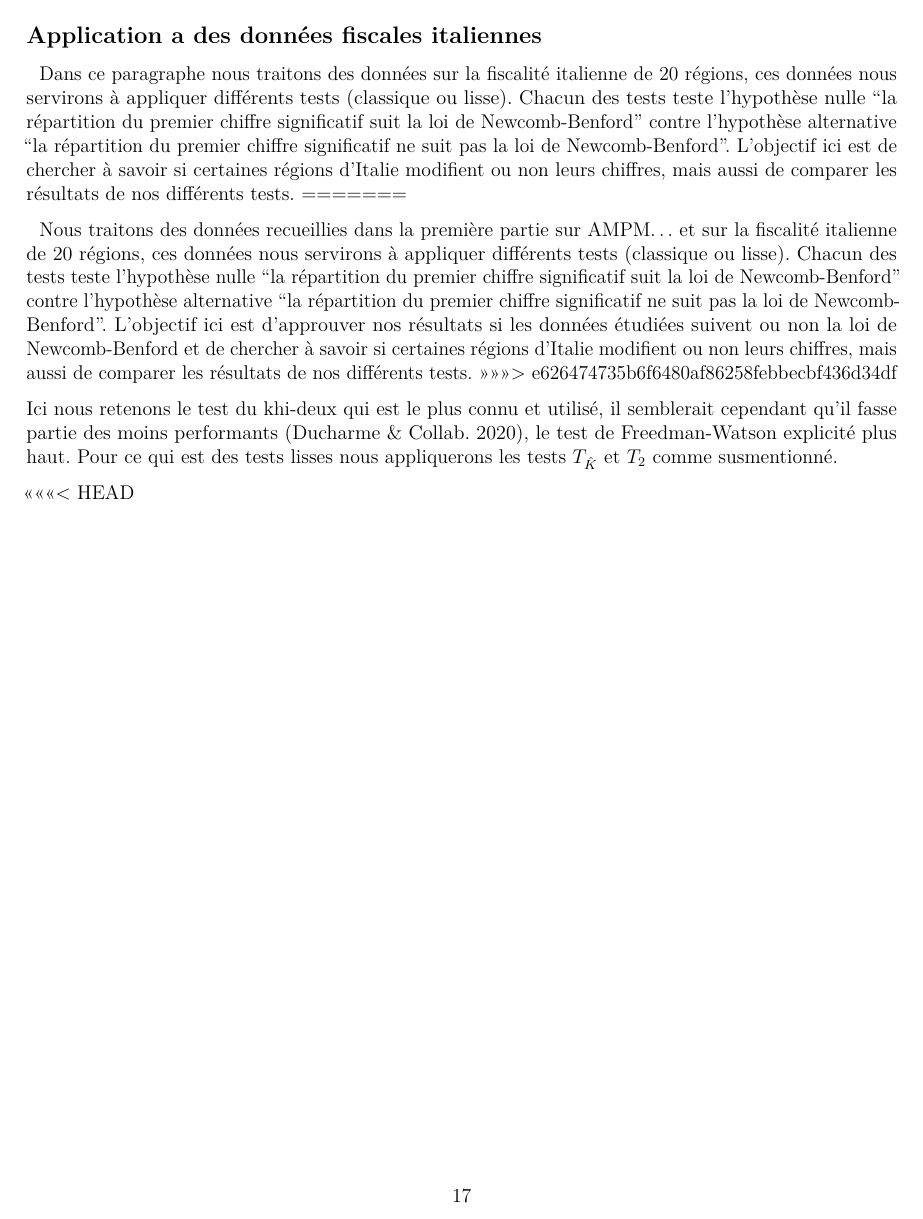
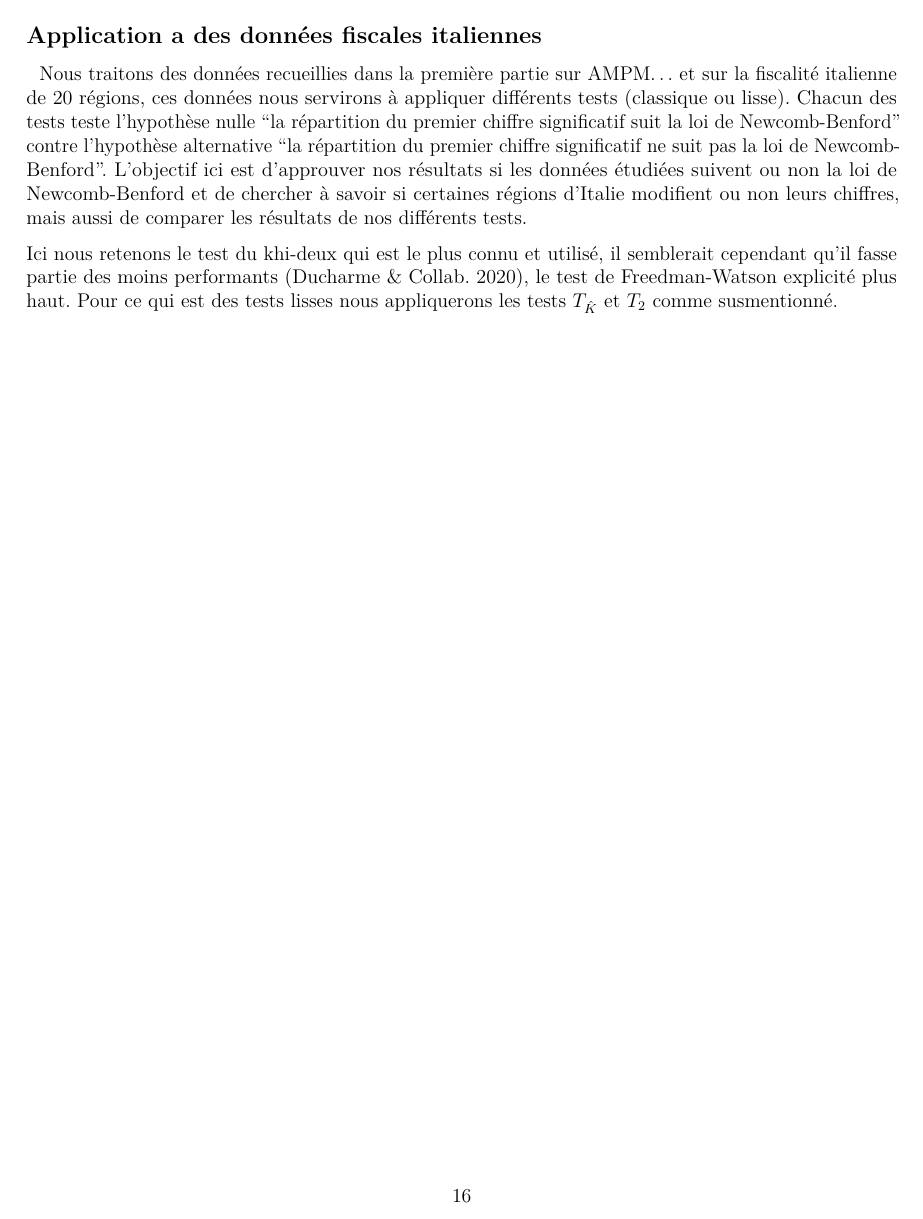
Before and after one commit to Poncheele/LesNumeros, an R Markdown document (Projet/Detection_Fraudes_Loi_Benford.Rmd): page 22 of 27 before the commit and page 21 of 25 after it. Rendered offline with R 4.5, knitr and Pandoc, then LaTeX, with nearby package versions; some code elsewhere in the file could not run offline.

Commit message:
Update Detection_Fraudes_Loi_Benford.Rmd

```diff
--- a/Projet/Detection_Fraudes_Loi_Benford.Rmd
+++ b/Projet/Detection_Fraudes_Loi_Benford.Rmd
@@ -445,4 +445,3 @@ et la statistique de test $T_{\hat{K}} \stackrel{L}{\longrightarrow} \chi_{1}^{2
 
 Dans la suite, nous appliquerons les tests $T_{\hat{K}}$ et $T_2$ qui d'après Ducharme & Collab. sont les plus performants.
 
-\newpage
@@ -458,29 +452,21 @@ Dans la suite, nous appliquerons les tests $T_{\hat{K}}$ et $T_2$ qui d'après D
 
 ## Application a des données fiscales italiennes
 
-&nbsp;
-Dans ce paragraphe nous traitons des données sur la fiscalité italienne de $20$ régions, ces données nous servirons à appliquer différents tests (classique ou lisse). Chacun des tests teste l'hypothèse nulle "la répartition du premier chiffre significatif suit la loi de Newcomb-Benford" contre l'hypothèse alternative "la répartition du premier chiffre significatif ne suit pas la loi de Newcomb-Benford". L'objectif ici est de chercher à savoir si certaines régions d'Italie modifient ou non leurs chiffres, mais aussi de comparer les résultats de nos différents tests.
-=======
 
 &nbsp;
 Nous traitons des données recueillies dans la première partie sur AMPM... et sur la fiscalité italienne de $20$ régions, ces données nous servirons à appliquer différents tests (classique ou lisse). Chacun des tests teste l'hypothèse nulle "la répartition du premier chiffre significatif suit la loi de Newcomb-Benford" contre l'hypothèse alternative "la répartition du premier chiffre significatif ne suit pas la loi de Newcomb-Benford". L'objectif ici est d'approuver nos résultats si les données étudiées suivent ou non la loi de Newcomb-Benford et de chercher à savoir si certaines régions d'Italie modifient ou non leurs chiffres, mais aussi de comparer les résultats de nos différents tests.
->>>>>>> e626474735b6f6480af86258febbecbf436d34df
+
 
 
 Ici nous retenons le test du khi-deux qui est le plus connu et utilisé, il semblerait cependant qu'il fasse partie des moins performants (Ducharme & Collab. 2020), le test de Freedman-Watson explicité plus haut. Pour ce qui est des tests lisses nous appliquerons les tests $T_{\hat{K}}$ et $T_2$ comme susmentionné.
 
 
-<<<<<<< HEAD
-
 
 \newpage
+## Application sur nos jeux de données
 
-=======
+## Application a des données fiscales italiennes
 
-
-\newpage
-## Application a des données fiscales italiennes
->>>>>>> e626474735b6f6480af86258febbecbf436d34df
 
 Les données se présentent comme ci-après, chaque ligne correspond à une année, les 9 premières colonnes (sans compter la première qui correspond à l'année) représente la répartition du premier chiffre significatif. Les 4 dernières colonnes quant à elles sont les p_values des différents tests que nous avons cité plus haut. Une case est rouge si l'hypothèse nulle est rejetée au seuil de 5% d'erreur.
 
```
Also changed, not shown: Projet/Detection_Fraudes_Loi_Benford.Rmd (5 more changed lines).
